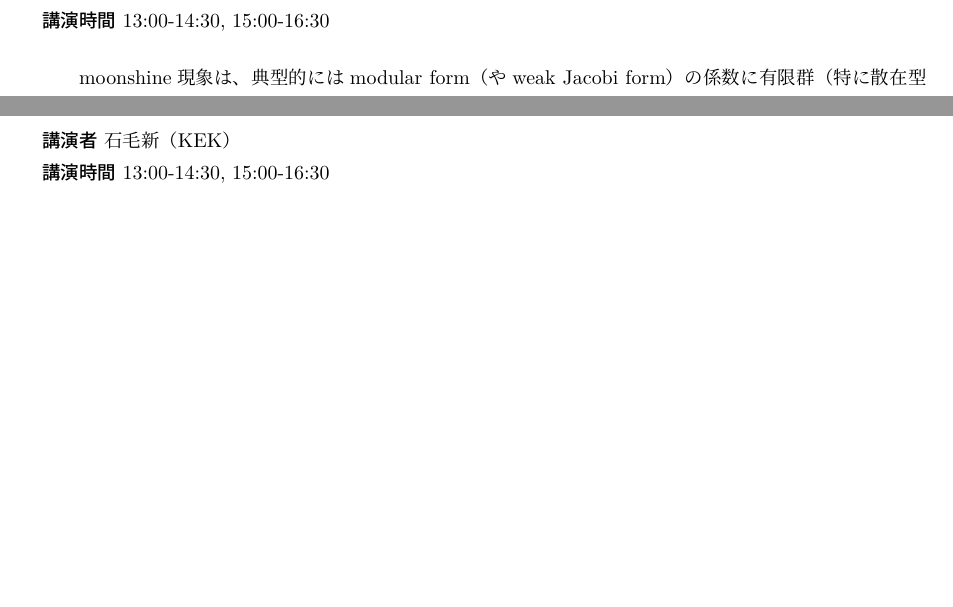
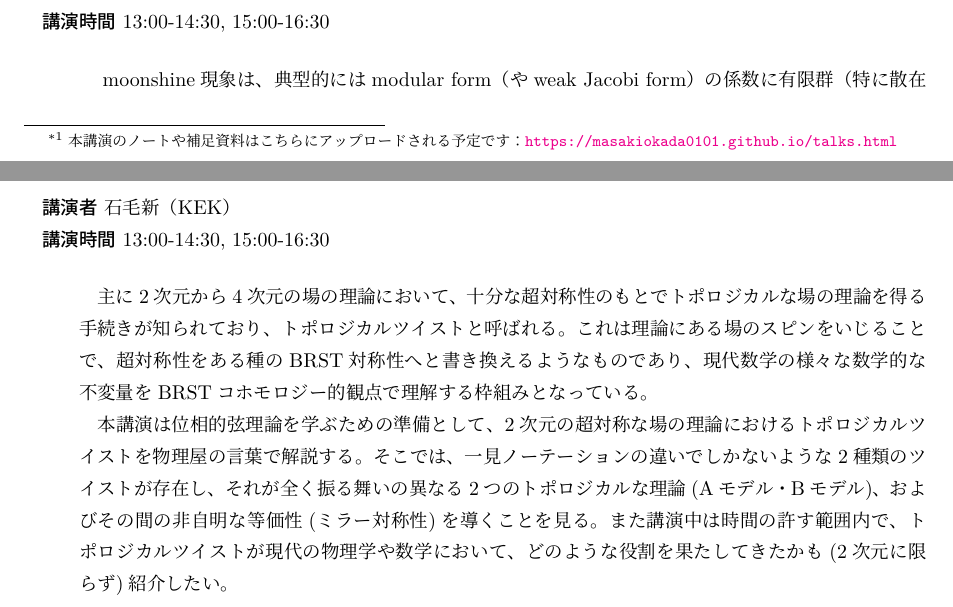
Before and after one commit to T2sp/RFCMP, a LaTeX document (timetable2026-mini-moonshine_and_SUSY.tex): two parts of pages 1 and 2 of 2, joined at a grey line, cut so that both start at the same text, the shorter picture padded with empty space. The pictures show the PDF file out/timetable2026-mini-moonshine_and_SUSY.pdf that the author committed with the source.

Commit message:
update (2026.2.15)

```diff
--- a/timetable2026-mini-moonshine_and_SUSY.tex
+++ b/timetable2026-mini-moonshine_and_SUSY.tex
@@ -248,18 +248,22 @@
 
 \section*{2月25日（水）}
 
-\abst{\titleA}{\spkA}{\instA}{13:00-14:30, 15:00-16:30}{
-    moonshine現象は、典型的にはmodular form（やweak Jacobi form）の係数に有限群（特に散在型有限単純群）の表現次元が現れるという形で観測される現象であり、いくつかの例では背後に頂点作用素代数という構造が存在することによって、理論的説明が与えられている。頂点作用素代数は、物理における二次元共形場理論を数学的に記述する枠組みを与え、この文脈では、modular formは理論の分配関数、有限群は理論の対称性群として理解することができる。
+\abst{
+    \titleA\footnote{本講演のノートや補足資料はこちらにアップロードされる予定です：\url{https://masakiokada0101.github.io/talks.html}}
+}{\spkA}{\instA}{13:00-14:30, 15:00-16:30}{
+    　moonshine現象は、典型的にはmodular form（やweak Jacobi form）の係数に有限群（特に散在型有限単純群）の表現次元が現れるという形で観測される現象であり、いくつかの例では背後に頂点作用素代数という構造が存在することによって、理論的説明が与えられている。頂点作用素代数は、物理における二次元共形場理論を数学的に記述する枠組みを与え、この文脈では、modular formは理論の分配関数、有限群は理論の対称性群として理解することができる。
 
-    セミナー前半では、散在型有限単純群や群の拡大といった群論の基本的な話題を導入した後、最も古典的なmoonshine現象の例であるmonstrous moonshineについて説明する。
+    　セミナー前半では、散在型有限単純群や群の拡大といった群論の基本的な話題を導入した後、最も古典的なmoonshine現象の例であるmonstrous moonshineについて説明する。
 
-    セミナー後半では、近年moonshine以外の数理物理においても議論が進展しているConway moonshine moduleを紹介する。時間に応じて、Conway moonshine moduleのStolz--Teichner予想との関連や、未だに満足な理解が得られていないK3 Mathieu moonshineの現状についても言及したい。
+    　セミナー後半では、近年moonshine以外の数理物理においても議論が進展しているConway moonshine moduleを紹介する。時間に応じて、Conway moonshine moduleのStolz--Teichner予想との関連や、未だに満足な理解が得られていないK3 Mathieu moonshineの現状についても言及したい。
 }
 
 \section*{2月26日（木）}
 
 \abst{\titleB}{\spkB}{\instB}{13:00-14:30, 15:00-16:30}{
+    　主に2次元から4次元の場の理論において、十分な超対称性のもとでトポロジカルな場の理論を得る手続きが知られており、トポロジカルツイストと呼ばれる。これは理論にある場のスピンをいじることで、超対称性をある種のBRST対称性へと書き換えるようなものであり、現代数学の様々な数学的な不変量をBRSTコホモロジー的観点で理解する枠組みとなっている。
 
+    　本講演は位相的弦理論を学ぶための準備として、2次元の超対称な場の理論におけるトポロジカルツイストを物理屋の言葉で解説する。そこでは、一見ノーテーションの違いでしかないような2種類のツイストが存在し、それが全く振る舞いの異なる2つのトポロジカルな理論(Aモデル・Bモデル)、およびその間の非自明な等価性(ミラー対称性)を導くことを見る。また講演中は時間の許す範囲内で、トポロジカルツイストが現代の物理学や数学において、どのような役割を果たしてきたかも(2次元に限らず)紹介したい。
 }
 
 \end{document}
```
Also changed, not shown: out/timetable2026-mini-moonshine_and_SUSY.pdf, 1 other file.
